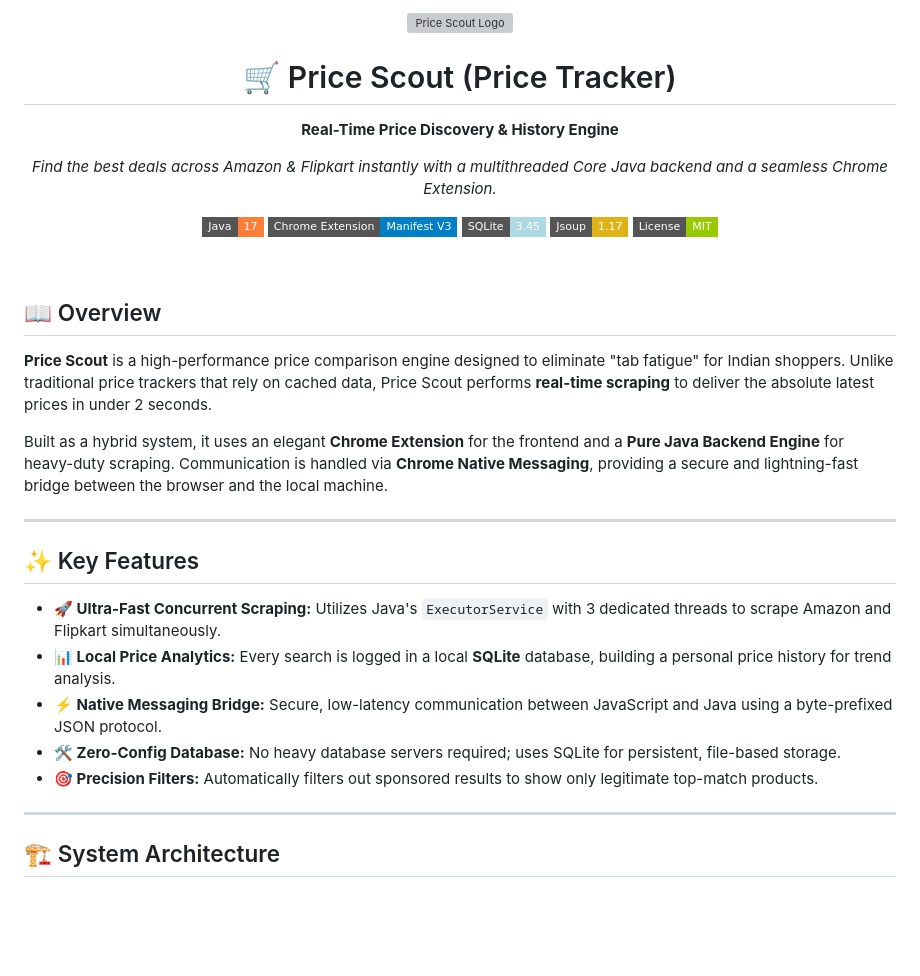
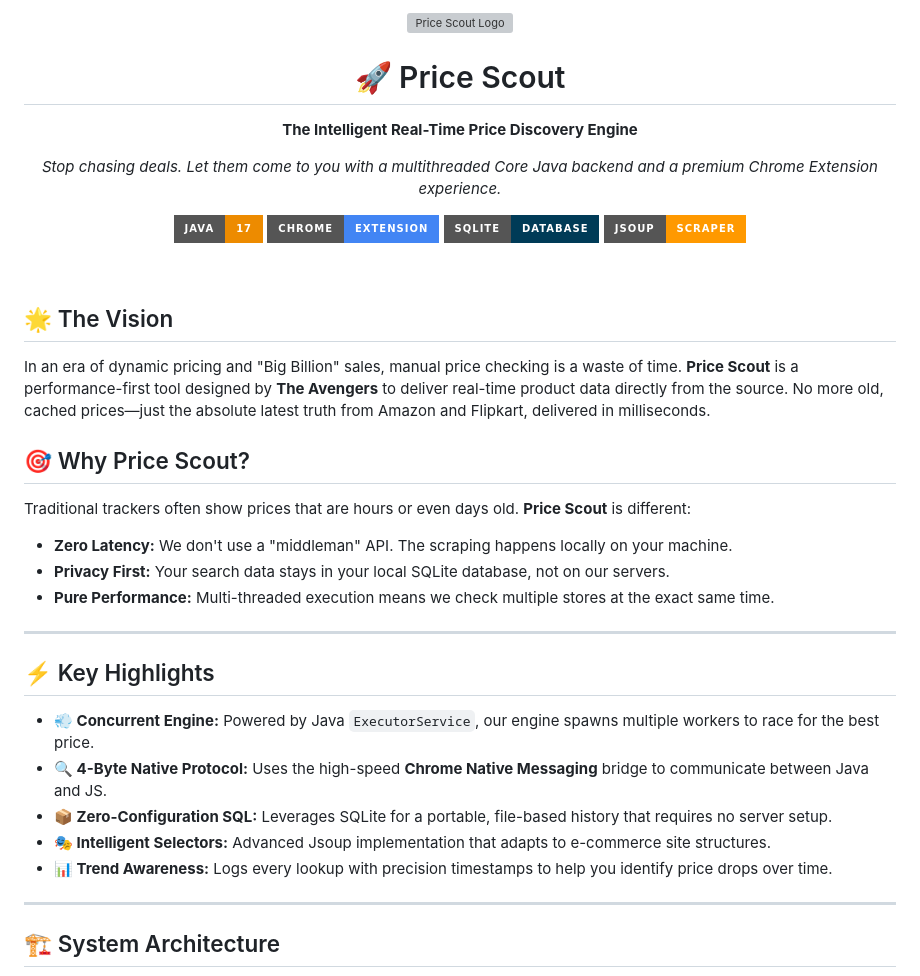
Before and after one commit to purvanshjoshi/Price-Tracker, a Markdown page: README.md, the part around the change. Drawn GitHub-style; badges without logos; blank space fills up the shorter version; grey boxes are pictures that could not be loaded.

Commit message:
docs: overhaul README About and Overview sections for a premium professional look

```diff
--- a/README.md
+++ b/README.md
@@ -1,31 +1,36 @@
 <div align="center">
-  <img src="https://raw.githubusercontent.com/purvanshjoshi/Price-Tracker/master/extension/icons/logo.png" alt="Price Scout Logo" width="128" height="128">
-  <h1>🛒 Price Scout (Price Tracker)</h1>
-  <p><strong>Real-Time Price Discovery & History Engine</strong></p>
-  <p><i>Find the best deals across Amazon & Flipkart instantly with a multithreaded Core Java backend and a seamless Chrome Extension.</i></p>
+  <img src="https://raw.githubusercontent.com/purvanshjoshi/Price-Tracker/master/extension/icons/icon128.png" alt="Price Scout Logo" width="120" height="120">
+  <h1>🚀 Price Scout</h1>
+  <p><strong>The Intelligent Real-Time Price Discovery Engine</strong></p>
+  <p><i>Stop chasing deals. Let them come to you with a multithreaded Core Java backend and a premium Chrome Extension experience.</i></p>
 
-  [![Java](https://img.shields.io/badge/Java-17-orange.svg?logo=java&style=flat-square)](https://www.java.com/)
-  [![Chrome Extension](https://img.shields.io/badge/Chrome_Extension-Manifest_V3-blue.svg?logo=googlechrome&style=flat-square)](https://developer.chrome.com/docs/extensions/)
-  [![SQLite](https://img.shields.io/badge/SQLite-3.45-lightblue.svg?logo=sqlite&style=flat-square)](https://www.sqlite.org/)
-  [![Jsoup](https://img.shields.io/badge/Jsoup-1.17-yellow.svg?style=flat-square)](https://jsoup.org/)
-  [![License](https://img.shields.io/badge/License-MIT-green.svg?style=flat-square)](LICENSE)
+  <p>
+    <img src="https://img.shields.io/badge/Java-17-ED8B00?style=for-the-badge&logo=openjdk&logoColor=white" alt="Java 17">
+    <img src="https://img.shields.io/badge/Chrome-Extension-4285F4?style=for-the-badge&logo=google-chrome&logoColor=white" alt="Chrome Extension">
+    <img src="https://img.shields.io/badge/SQLite-Database-003B57?style=for-the-badge&logo=sqlite&logoColor=white" alt="SQLite">
+    <img src="https://img.shields.io/badge/Jsoup-Scraper-FF9900?style=for-the-badge&logo=java&logoColor=white" alt="Jsoup">
+  </p>
 </div>
 
 <br />
 
-## 📖 Overview
-**Price Scout** is a high-performance price comparison engine designed to eliminate "tab fatigue" for Indian shoppers. Unlike traditional price trackers that rely on cached data, Price Scout performs **real-time scraping** to deliver the absolute latest prices in under 2 seconds.
+## 🌟 The Vision
+In an era of dynamic pricing and "Big Billion" sales, manual price checking is a waste of time. **Price Scout** is a performance-first tool designed by **The Avengers** to deliver real-time product data directly from the source. No more old, cached prices—just the absolute latest truth from Amazon and Flipkart, delivered in milliseconds.
 
-Built as a hybrid system, it uses an elegant **Chrome Extension** for the frontend and a **Pure Java Backend Engine** for heavy-duty scraping. Communication is handled via **Chrome Native Messaging**, providing a secure and lightning-fast bridge between the browser and the local machine.
+## 🎯 Why Price Scout?
+Traditional trackers often show prices that are hours or even days old. **Price Scout** is different:
+- **Zero Latency:** We don't use a "middleman" API. The scraping happens locally on your machine.
+- **Privacy First:** Your search data stays in your local SQLite database, not on our servers.
+- **Pure Performance:** Multi-threaded execution means we check multiple stores at the exact same time.
 
 ---
 
-## ✨ Key Features
-- **🚀 Ultra-Fast Concurrent Scraping:** Utilizes Java's `ExecutorService` with 3 dedicated threads to scrape Amazon and Flipkart simultaneously.
-- **📊 Local Price Analytics:** Every search is logged in a local **SQLite** database, building a personal price history for trend analysis.
-- **⚡ Native Messaging Bridge:** Secure, low-latency communication between JavaScript and Java using a byte-prefixed JSON protocol.
-- **🛠️ Zero-Config Database:** No heavy database servers required; uses SQLite for persistent, file-based storage.
-- **🎯 Precision Filters:** Automatically filters out sponsored results to show only legitimate top-match products.
+## ⚡ Key Highlights
+- **💨 Concurrent Engine:** Powered by Java `ExecutorService`, our engine spawns multiple workers to race for the best price.
+- **🔍 4-Byte Native Protocol:** Uses the high-speed **Chrome Native Messaging** bridge to communicate between Java and JS.
+- **📦 Zero-Configuration SQL:** Leverages SQLite for a portable, file-based history that requires no server setup.
+- **🎭 Intelligent Selectors:** Advanced Jsoup implementation that adapts to e-commerce site structures.
+- **📊 Trend Awareness:** Logs every lookup with precision timestamps to help you identify price drops over time.
 
 ---
 
```
